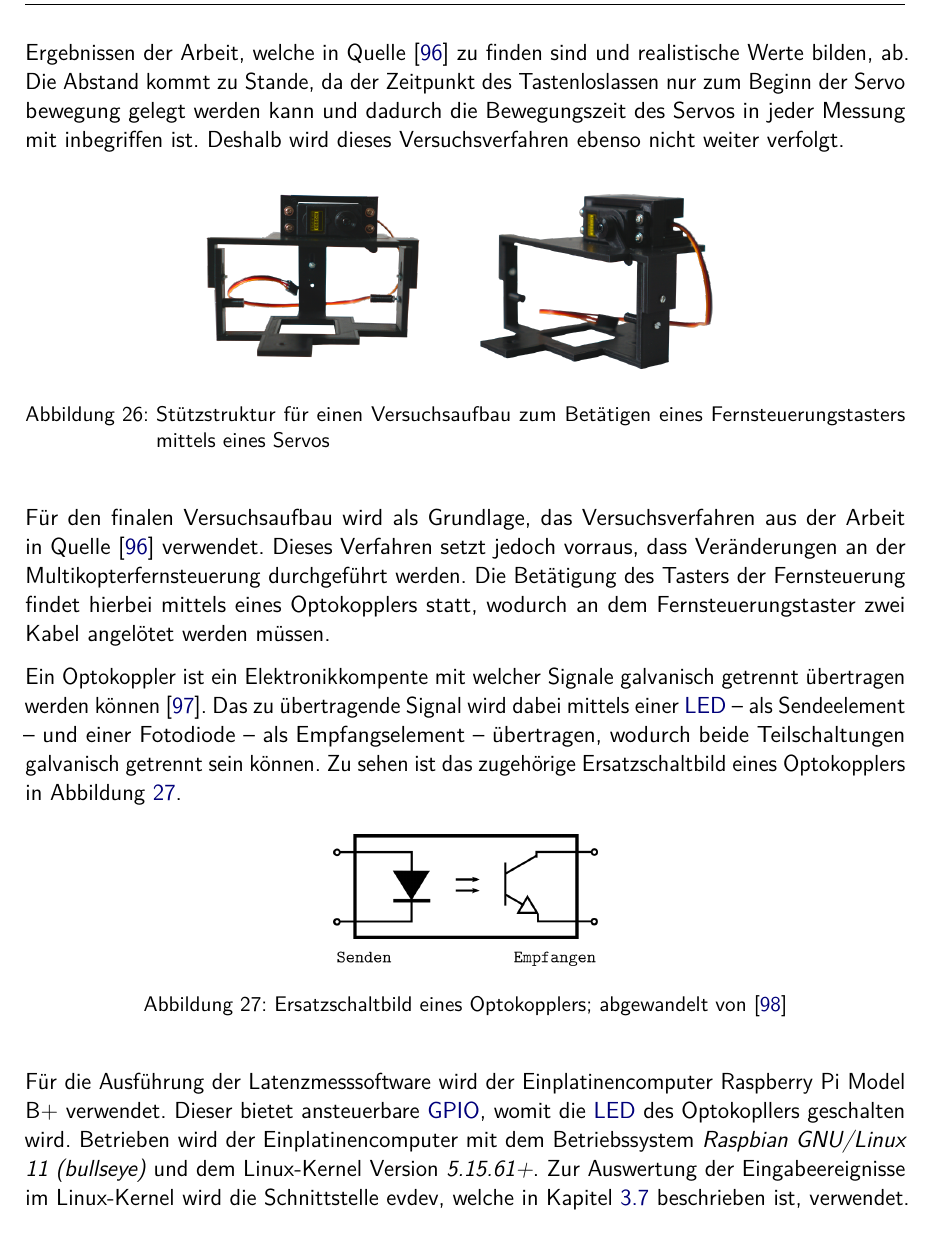
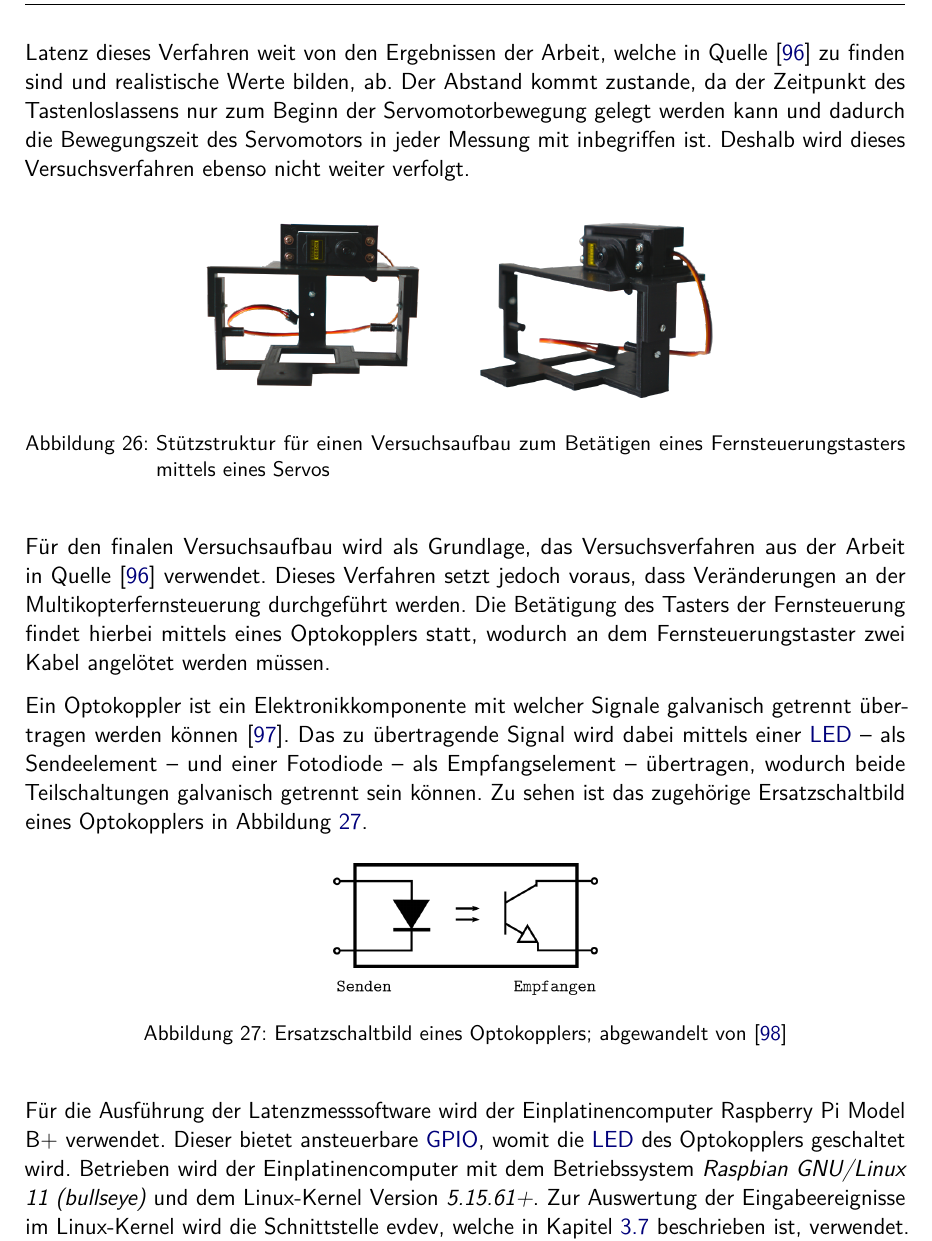
Before and after one commit to SimLinkModule/documentation, a LaTeX document (Bericht/Studienarbeit.tex, which reads Bericht/Kapitel/05kapitel.tex): part of page 54 of 69, cut so that both start at the same text. Compiled offline with pdfLaTeX.

Commit message:
text updated

```diff
--- a/Bericht/Kapitel/05kapitel.tex
+++ b/Bericht/Kapitel/05kapitel.tex
@@ -35,7 +35,7 @@ Zur Bestimmung der Latenz der Fernsteuerung muss ein Versuchsaufbau erstellt wer
 
 Ein Versuchsaufbau der ohne Änderung der Multikopterfernsteuerung auskommt ist, dass mittels eines Computerprogramms eine Person aufgefordert wird eine bestimmte Taster an der Fernsteuerung schnellstmöglich zu bestimmten Zeitpunkten bestätigt und die Zeit zwischen der Aufforderung durch das Computerprogramm und dem Zeitpunkt des Eingabeereignisses gemessen wird. Dieses Verfahren hat jedoch den Nachteil, dass in jeder Messung noch die Reaktionszeit der Person inbegriffen ist und in jedem Durchlauf unterschiedlich sein kann. Dadurch sind die Testergebnisse nicht repräsentativ und dieser Ansatz nicht weiter verfolgt.
 
-Ein weiteres Verfahren, welches ohne Veränderungen an der Multikopterfernsteuerung auskommt, ist eine angepasste Version des vorhergehenden Ansatzes. Dabei wird der Tastendruck durch eine Person, durch einen Tastendruck mittels eines Servos ausgetauscht. Der Servo kann dann durch das Computerprogramm eigenständig angesteuert werden. Zur Befästigung des Servos an der Fernsteuerung muss zusätzlich eine Stützstruktur entwickelt werden, womit der Servo bei jeden Versuchsdurchlauf an der optimalen Position zum Betätigen des Tasters liegt. Zu sehen ist dieser Versuchsaufbau in Abbildung \ref{fig:servoTestStation}. Die Latenz in diesem Verfahren kann dadurch bestimmt werden, indem zunächst der Zeitpunkt für den Befehl des Tastenloslassen durch des Servos protokolliert wird. Im darrauffolgenden Schritt muss noch der Zeitpunkt des Eingabeereignisses ermittelt werden und die Differnz beider Zeitpunkt stellt dabei die Latenz dar. Die Latenz in diesem Verfahren bei dem die Multikopterfernsteuerung mittels USB mit dem Testrechner verbunden ist, beträgt zirka 100~ms. Jedoch weicht die Latenz dieses Verfahren weit von den Ergebnissen der Arbeit, welche in Quelle \cite{wimmerLatenzStation} zu finden sind und realistische Werte bilden, ab. Die Abstand kommt zu Stande, da der Zeitpunkt des Tastenloslassen nur zum Beginn der Servo bewegung gelegt werden kann und dadurch die Bewegungszeit des Servos in jeder Messung mit inbegriffen ist. Deshalb wird dieses Versuchsverfahren ebenso nicht weiter verfolgt.
+Ein weiteres Verfahren, welches ohne Veränderungen an der Multikopterfernsteuerung auskommt, ist eine angepasste Version des vorhergehenden Ansatzes. Dabei wird der Tastendruck durch eine Person, durch einen Tastendruck mittels eines Servos ausgetauscht. Der Servomotor kann dann durch das Computerprogramm eigenständig angesteuert werden. Zur Befestigung des Servomotors an der Fernsteuerung muss zusätzlich eine Stützstruktur entwickelt werden, womit der Servomotor bei jeden Versuchsdurchlauf an der optimalen Position zum Betätigen des Tasters liegt. Zu sehen ist dieser Versuchsaufbau in Abbildung \ref{fig:servoTestStation}. Die Latenz in diesem Verfahren kann dadurch bestimmt werden, indem zunächst der Zeitpunkt für den Befehl des Tastenloslassens durch des Servomotors protokolliert wird. Im darauffolgenden Schritt muss noch der Zeitpunkt des Eingabeereignisses ermittelt werden und die Differenz beider Zeitpunkt stellt dabei die Latenz dar. Die Latenz in diesem Verfahren bei dem die Multikopterfernsteuerung mittels USB mit dem Testrechner verbunden ist, beträgt zirka 100~ms. Jedoch weicht die Latenz dieses Verfahren weit von den Ergebnissen der Arbeit, welche in Quelle \cite{wimmerLatenzStation} zu finden sind und realistische Werte bilden, ab. Der Abstand kommt zustande, da der Zeitpunkt des Tastenloslassens nur zum Beginn der Servomotorbewegung gelegt werden kann und dadurch die Bewegungszeit des Servomotors in jeder Messung mit inbegriffen ist. Deshalb wird dieses Versuchsverfahren ebenso nicht weiter verfolgt.
 
 \begin{figure}[H]
     \centering
@@ -44,9 +44,9 @@ Ein weiteres Verfahren, welches ohne Veränderungen an der Multikopterfernsteuer
     \label{fig:servoTestStation}
 \end{figure}
 
-Für den finalen Versuchsaufbau wird als Grundlage, das Versuchsverfahren aus der Arbeit in Quelle \cite{wimmerLatenzStation} verwendet. Dieses Verfahren setzt jedoch vorraus, dass Veränderungen an der Multikopterfernsteuerung durchgeführt werden. Die Betätigung des Tasters der Fernsteuerung findet hierbei mittels eines Optokopplers statt, wodurch an dem Fernsteuerungstaster zwei Kabel angelötet werden müssen.
+Für den finalen Versuchsaufbau wird als Grundlage, das Versuchsverfahren aus der Arbeit in Quelle \cite{wimmerLatenzStation} verwendet. Dieses Verfahren setzt jedoch voraus, dass Veränderungen an der Multikopterfernsteuerung durchgeführt werden. Die Betätigung des Tasters der Fernsteuerung findet hierbei mittels eines Optokopplers statt, wodurch an dem Fernsteuerungstaster zwei Kabel angelötet werden müssen.
 
-Ein Optokoppler ist ein Elektronikkompente mit welcher Signale galvanisch getrennt übertragen werden können \cite{elektronikKompendiumOptokoppler}. Das zu übertragende Signal wird dabei mittels einer \ac{LED} -- als Sendeelement -- und einer Fotodiode -- als Empfangselement -- übertragen, wodurch beide Teilschaltungen galvanisch getrennt sein können. Zu sehen ist das zugehörige Ersatzschaltbild eines Optokopplers in Abbildung \ref{fig:optocoupler}.
+Ein Optokoppler ist ein Elektronikkomponente mit welcher Signale galvanisch getrennt übertragen werden können \cite{elektronikKompendiumOptokoppler}. Das zu übertragende Signal wird dabei mittels einer \ac{LED} -- als Sendeelement -- und einer Fotodiode -- als Empfangselement -- übertragen, wodurch beide Teilschaltungen galvanisch getrennt sein können. Zu sehen ist das zugehörige Ersatzschaltbild eines Optokopplers in Abbildung \ref{fig:optocoupler}.
 
 \begin{figure}[H]
     \centering
@@ -55,7 +55,7 @@ Ein Optokoppler ist ein Elektronikkompente mit welcher Signale galvanisch getren
     \label{fig:optocoupler}
 \end{figure}
 
-Für die Ausführung der Latenzmesssoftware wird der Einplatinencomputer Raspberry Pi Model B+ verwendet. Dieser bietet ansteuerbare \acs{GPIO}, womit die \ac{LED} des Optokopllers geschalten wird. Betrieben wird der Einplatinencomputer mit dem Betriebssystem \textit{Raspbian GNU/Linux 11 (bullseye)} und dem Linux-Kernel Version \textit{5.15.61+}. Zur Auswertung der Eingabeereignisse im Linux-Kernel wird die Schnittstelle evdev, welche in Kapitel \ref{section:evdevExplained} beschrieben ist, verwendet. evdev kann sowohl für die Auswertung von \ac{BLE}- als auch USB-Eingabeereignisse verwendet werden. Als Latenz in diesem Versuchsaufbau wird die Zeit zwischen dem Deaktivieren der \ac{LED} des Optokopplers und dem Auftreten des Eingabeereignisses im Kernel des Einplatinencomputers verwendet. Der zugehörige Versuchsschaltplan ist in Abbildung \ref{fig:optoTestStation} zu sehen.
+Für die Ausführung der Latenzmesssoftware wird der Einplatinencomputer Raspberry Pi Model B+ verwendet. Dieser bietet ansteuerbare \acs{GPIO}, womit die \ac{LED} des Optokopplers geschaltet wird. Betrieben wird der Einplatinencomputer mit dem Betriebssystem \textit{Raspbian GNU/Linux 11 (bullseye)} und dem Linux-Kernel Version \textit{5.15.61+}. Zur Auswertung der Eingabeereignisse im Linux-Kernel wird die Schnittstelle evdev, welche in Kapitel \ref{section:evdevExplained} beschrieben ist, verwendet. evdev kann sowohl für die Auswertung von \ac{BLE}- als auch USB-Eingabeereignisse verwendet werden. Als Latenz in diesem Versuchsaufbau wird die Zeit zwischen dem Deaktivieren der \ac{LED} des Optokopplers und dem Auftreten des Eingabeereignisses im Kernel des Einplatinencomputers verwendet. Der zugehörige Versuchsschaltplan ist in Abbildung \ref{fig:optoTestStation} zu sehen.
 
 \begin{figure}[H]
     \centering
```
Also changed, not shown: Bericht/Kapitel/05kapitel.tex (10 more changed lines).
